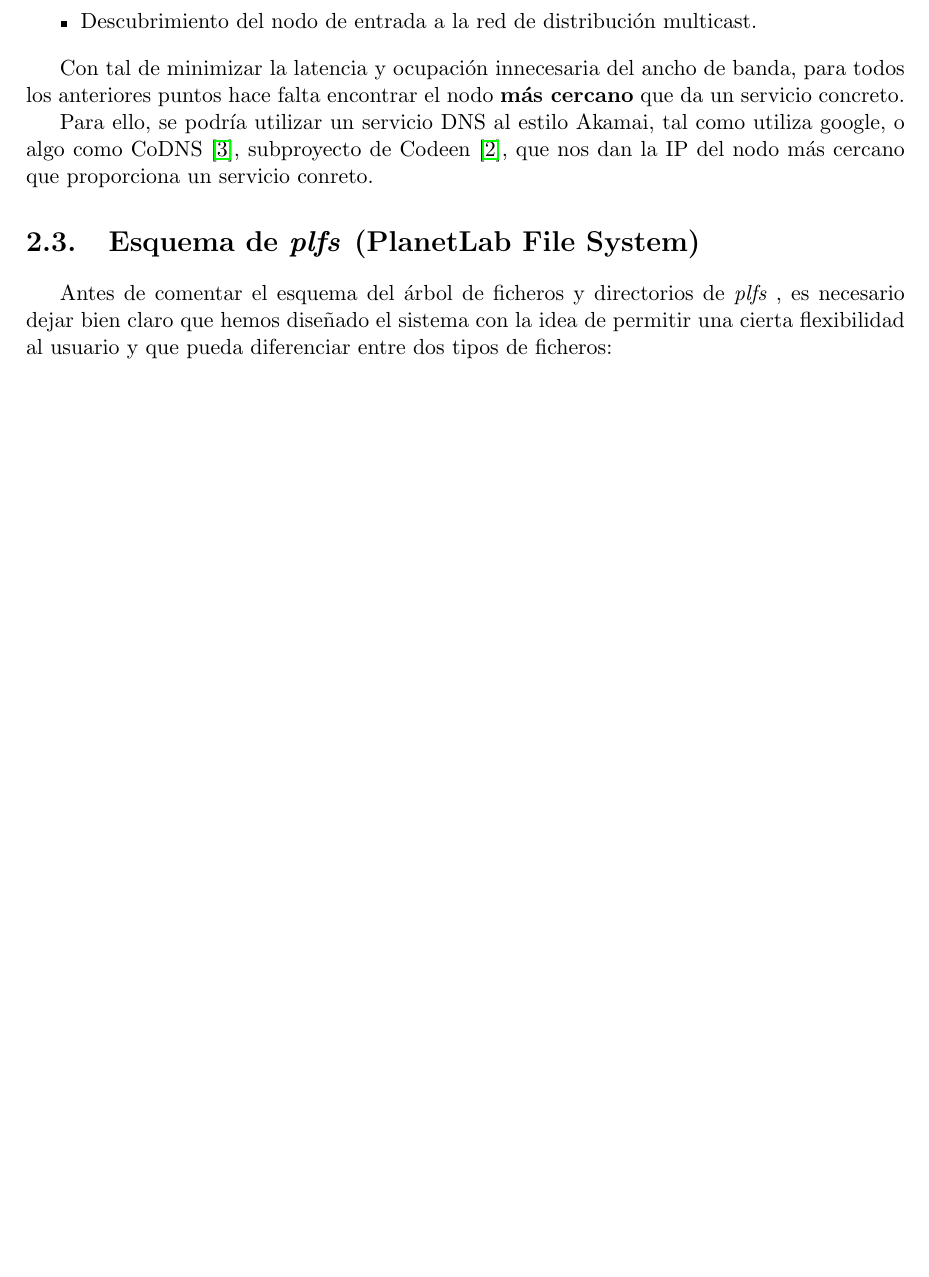
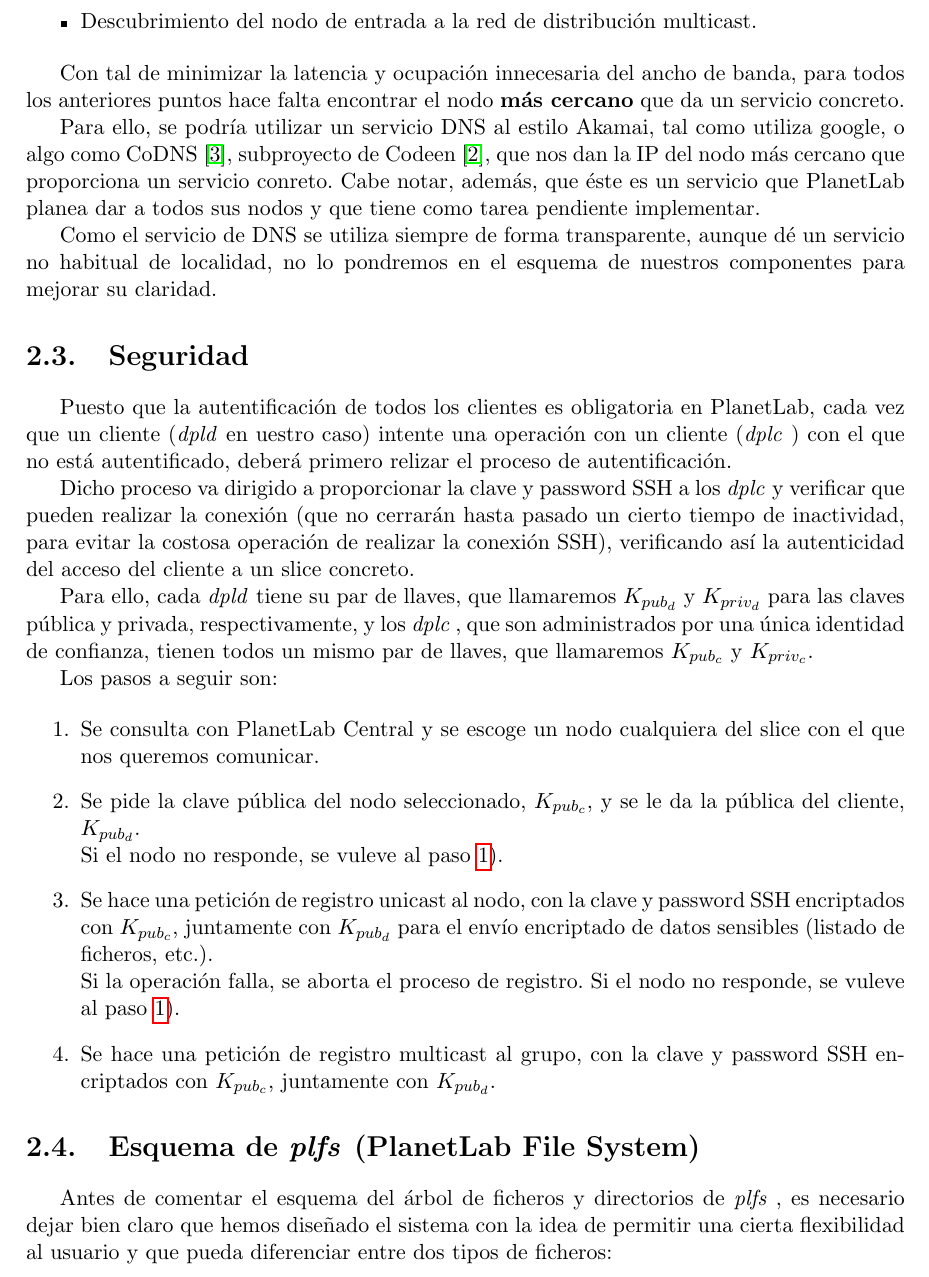
Before and after one commit to BackupTheBerlios/plfs, a LaTeX document (doc/00-plfs.tex, which reads doc/02.tex): part of page 7 of 25, cut so that both start at the same text, the shorter picture padded with empty space. Compiled offline with pdfLaTeX; the source files are stored in an older character set and shown here as Unicode.

Commit message:
Explicaciones de seguridad

```diff
--- a/doc/02.tex
+++ b/doc/02.tex
@@ -102,10 +103,67 @@ Con tal de minimizar la latencia y ocupación innecesaria del ancho de banda,
 para todos los anteriores puntos hace falta encontrar el nodo \textbf{más
 cercano} que da un servicio concreto.
 
+% + TODO: consensuar
 Para ello, se podría utilizar un servicio DNS al estilo Akamai, tal como
 utiliza google, o algo como CoDNS \cite{CoDNS}, subproyecto de Codeen
 \cite{Codeen}, que nos dan la IP del nodo más cercano que proporciona un
-servicio conreto.
+servicio conreto. Cabe notar, además, que éste es un servicio que PlanetLab
+planea dar a todos sus nodos y que tiene como tarea pendiente implementar.
+
+Como el servicio de DNS se utiliza siempre de forma transparente, aunque dé un
+servicio no habitual de localidad, no lo pondremos en el esquema de nuestros
+componentes para mejorar su claridad.
+
+
+
+\section{Seguridad}
+
+% TODO: seguramente deberá moverse de sitio
+Puesto que la autentificación de todos los clientes es obligatoria en
+PlanetLab, cada vez que un cliente (\dpld en uestro caso) intente una operación
+con un cliente (\dplc) con el que no está autentificado, deberá primero relizar
+el proceso de autentificación.
+
+Dicho proceso va dirigido a proporcionar la clave y password SSH a los \dplc y
+verificar que pueden realizar la conexión (que no cerrarán hasta
+pasado un cierto tiempo de inactividad, para evitar la costosa operación de
+realizar la conexión SSH), verificando así la autenticidad del acceso del
+cliente a un slice concreto.
+
+Para ello, cada \dpld tiene su par de llaves, que llamaremos $K_{pub_{d}}$ y
+$K_{priv_{d}}$ para las claves pública y privada, respectivamente, y los \dplc,
+que son administrados por una única identidad de confianza, tienen todos un
+mismo par de llaves, que llamaremos $K_{pub_{c}}$ y $K_{priv_{c}}$.
+
+%TODO: como controlar que los datos vienen de alguien ya autentificado?
+
+%TODO: como avisa un nodo a un cliente que este no esta autentificado?
+
+Los pasos a seguir son:
+
+\begin{enumerate}
+	\item Se consulta con PlanetLab Central y se escoge un nodo cualquiera
+		del slice con el que nos queremos comunicar.
+		\label{step:auth_get_node}
+
+	\item Se pide la clave pública del nodo seleccionado, $K_{pub_{c}}$, y
+		se le da la pública del cliente, $K_{pub_{d}}$.\\
+		Si el nodo no responde, se vuleve al paso
+		\ref{step:auth_get_node}).
+
+	\item Se hace una petición de registro unicast al nodo, con la clave y
+		password SSH encriptados con $K_{pub_{c}}$, juntamente con
+		$K_{pub_{d}}$ para el envío encriptado de datos sensibles
+		(listado de ficheros, etc.).\\
+		Si la operación falla, se aborta el proceso de registro.
+		Si el nodo no responde, se vuleve al paso
+		\ref{step:auth_get_node}).
+
+	\item Se hace una petición de registro multicast al grupo, con la clave
+		y password SSH encriptados con $K_{pub_{c}}$, juntamente con
+		$K_{pub_{d}}$.
+\end{enumerate}
+% - TODO: consensuar
 
 
 
```
Also changed, not shown: doc/03.tex (+2 -0 lines), doc/04.tex (+4 -2 lines), doc/05.tex (+26 -0 lines), doc/02.tex (1 more changed lines).
